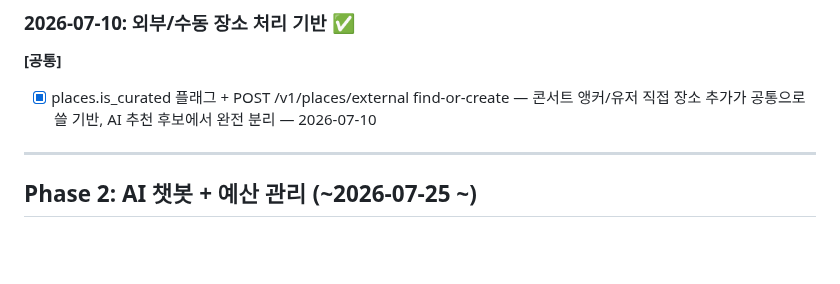
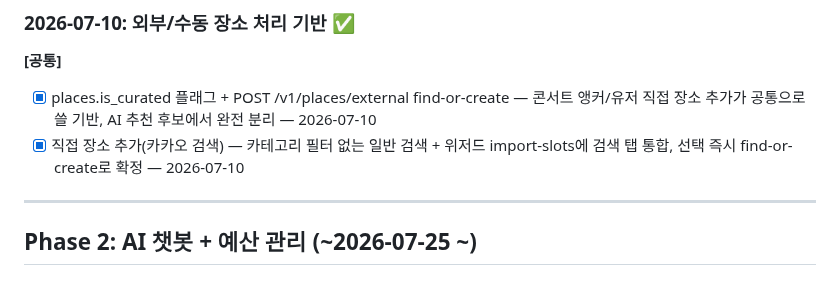
Before and after one commit to Cloumy-app/cloumy, a Markdown page: planning/milestones.md, the part around the change. Rendered like a GitHub page; blank space fills up the shorter version.

Commit message:
docs: 🔨 [공통] 직접 장소 추가(카카오 검색) 마일스톤 문서화

```diff
--- a/planning/milestones.md
+++ b/planning/milestones.md
@@ -240,6 +240,7 @@ Cloumy의 핵심 가치 — AI 루트 생성 완성 (앱 확인 중심 반복
 
 **[공통]**
 - [x] places.is_curated 플래그 + POST /v1/places/external find-or-create — 콘서트 앵커/유저 직접 장소 추가가 공통으로 쓸 기반, AI 추천 후보에서 완전 분리 — 2026-07-10
+- [x] 직접 장소 추가(카카오 검색) — 카테고리 필터 없는 일반 검색 + 위저드 import-slots에 검색 탭 통합, 선택 즉시 find-or-create로 확정 — 2026-07-10
 
 ---
 
```
